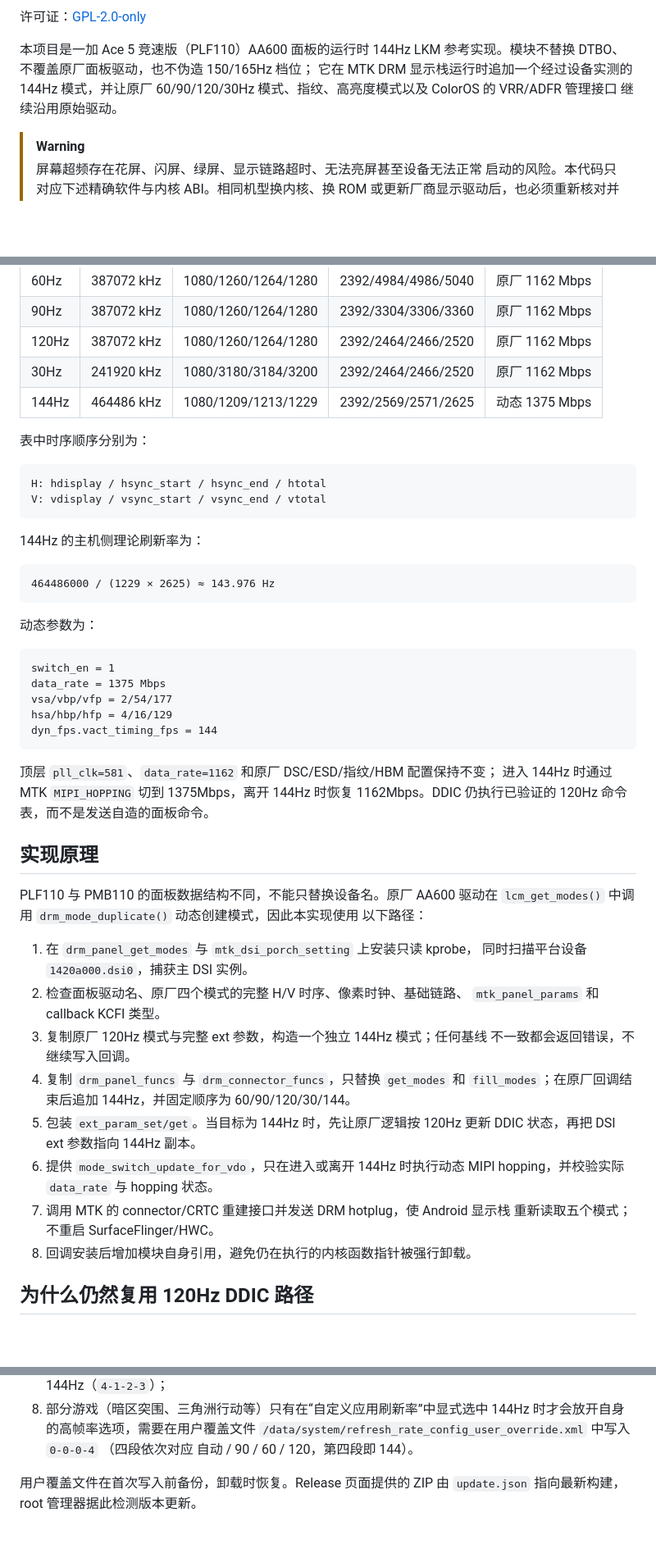
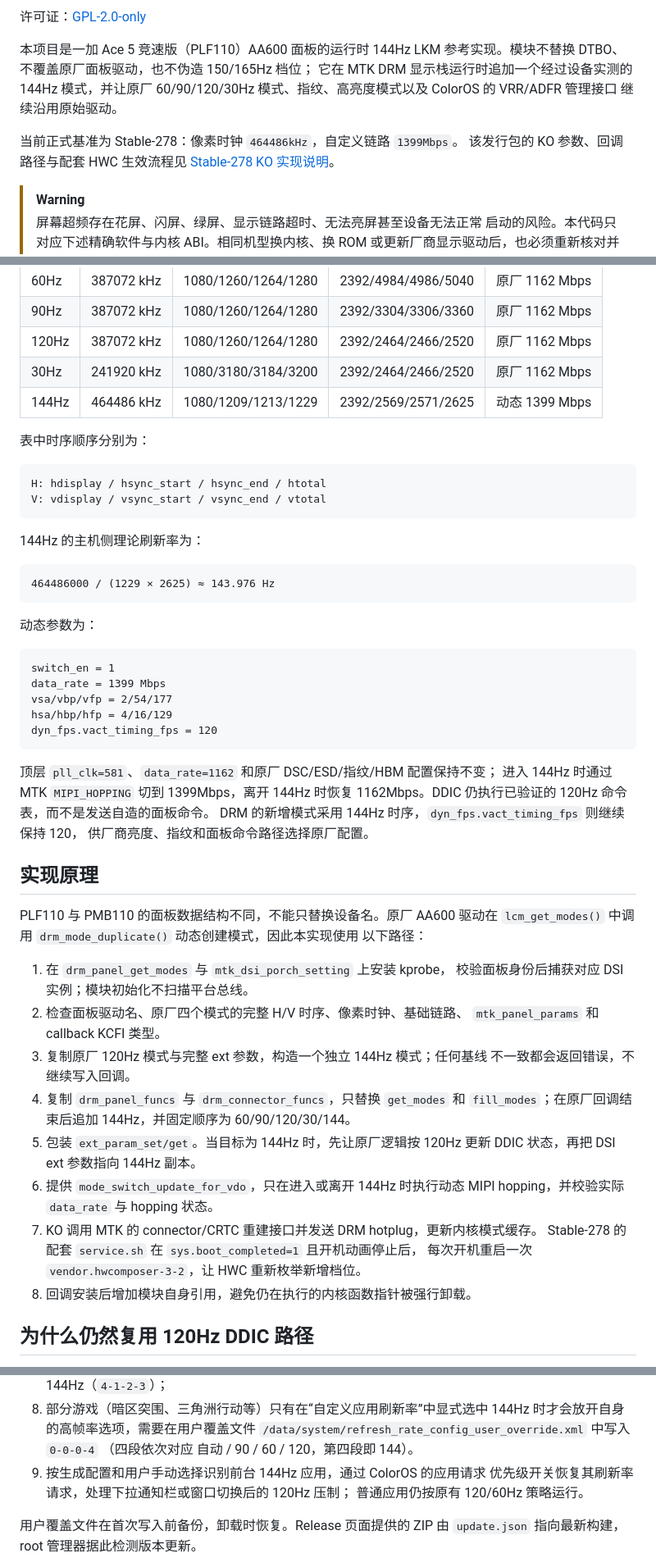
Before and after one commit to lenluxue/PLF110-Display-Overclock-LKM, a Markdown page: README_CN.md, 3 parts joined by grey strips. Shown at 82% size. Drawn GitHub-style; blank space fills up the shorter version.

````diff
--- a/README_CN.md
+++ b/README_CN.md
@@ -11,6 +11,10 @@ English: [README.md](README.md)
 它在 MTK DRM 显示栈运行时追加一个经过设备实测的 144Hz 模式，并让原厂
 60/90/120/30Hz 模式、指纹、高亮度模式以及 ColorOS 的 VRR/ADFR 管理接口
 继续沿用原始驱动。
+
+当前正式基准为 Stable-278：像素时钟 `464486kHz`，自定义链路 `1399Mbps`。
+该发行包的 KO 参数、回调路径与配套 HWC 生效流程见
+[Stable-278 KO 实现说明](docs/Stable-278-KO.md)。
 
 > [!WARNING]
 > 屏幕超频存在花屏、闪屏、绿屏、显示链路超时、无法亮屏甚至设备无法正常
@@ -67,7 +71,7 @@ English: [README.md](README.md)
 | 90Hz | 387072 kHz | 1080/1260/1264/1280 | 2392/3304/3306/3360 | 原厂 1162 Mbps |
 | 120Hz | 387072 kHz | 1080/1260/1264/1280 | 2392/2464/2466/2520 | 原厂 1162 Mbps |
 | 30Hz | 241920 kHz | 1080/3180/3184/3200 | 2392/2464/2466/2520 | 原厂 1162 Mbps |
-| 144Hz | 464486 kHz | 1080/1209/1213/1229 | 2392/2569/2571/2625 | 动态 1375 Mbps |
+| 144Hz | 464486 kHz | 1080/1209/1213/1229 | 2392/2569/2571/2625 | 动态 1399 Mbps |
 
 表中时序顺序分别为：
 
@@ -86,15 +90,17 @@ V: vdisplay / vsync_start / vsync_end / vtotal
 
 ```text
 switch_en = 1
-data_rate = 1375 Mbps
+data_rate = 1399 Mbps
 vsa/vbp/vfp = 2/54/177
 hsa/hbp/hfp = 4/16/129
-dyn_fps.vact_timing_fps = 144
+dyn_fps.vact_timing_fps = 120
 ```
 
 顶层 `pll_clk=581`、`data_rate=1162` 和原厂 DSC/ESD/指纹/HBM 配置保持不变；
-进入 144Hz 时通过 MTK `MIPI_HOPPING` 切到 1375Mbps，离开 144Hz 时恢复
+进入 144Hz 时通过 MTK `MIPI_HOPPING` 切到 1399Mbps，离开 144Hz 时恢复
 1162Mbps。DDIC 仍执行已验证的 120Hz 命令表，而不是发送自造的面板命令。
+DRM 的新增模式采用 144Hz 时序，`dyn_fps.vact_timing_fps` 则继续保持 120，
+供厂商亮度、指纹和面板命令路径选择原厂配置。
 
 ## 实现原理
 
@@ -102,8 +108,8 @@ PLF110 与 PMB110 的面板数据结构不同，不能只替换设备名。原
 `lcm_get_modes()` 中调用 `drm_mode_duplicate()` 动态创建模式，因此本实现使用
 以下路径：
 
-1. 在 `drm_panel_get_modes` 与 `mtk_dsi_porch_setting` 上安装只读 kprobe，
-   同时扫描平台设备 `1420a000.dsi0`，捕获主 DSI 实例。
+1. 在 `drm_panel_get_modes` 与 `mtk_dsi_porch_setting` 上安装 kprobe，
+   校验面板身份后捕获对应 DSI 实例；模块初始化不扫描平台总线。
 2. 检查面板驱动名、原厂四个模式的完整 H/V 时序、像素时钟、基础链路、
    `mtk_panel_params` 和 callback KCFI 类型。
 3. 复制原厂 120Hz 模式与完整 ext 参数，构造一个独立 144Hz 模式；任何基线
@@ -115,8 +121,9 @@ PLF110 与 PMB110 的面板数据结构不同，不能只替换设备名。原
    DDIC 状态，再把 DSI ext 参数指向 144Hz 副本。
 6. 提供 `mode_switch_update_for_vdo`，只在进入或离开 144Hz 时执行动态
    MIPI hopping，并校验实际 `data_rate` 与 hopping 状态。
-7. 调用 MTK 的 connector/CRTC 重建接口并发送 DRM hotplug，使 Android 显示栈
-   重新读取五个模式；不重启 SurfaceFlinger/HWC。
+7. KO 调用 MTK 的 connector/CRTC 重建接口并发送 DRM hotplug，更新内核模式缓存。
+   Stable-278 的配套 `service.sh` 在 `sys.boot_completed=1` 且开机动画停止后，
+   每次开机重启一次 `vendor.hwcomposer-3-2`，让 HWC 重新枚举新增档位。
 8. 回调安装后增加模块自身引用，避免仍在执行的内核函数指针被强行卸载。
 
 ## 为什么仍然复用 120Hz DDIC 路径
@@ -204,6 +211,9 @@ LKM 只负责让内核 DRM/MTK 显示栈真实拥有 144Hz。ColorOS 是否把
    144Hz 时才会放开自身的高帧率选项，需要在用户覆盖文件
    `/data/system/refresh_rate_config_user_override.xml` 中写入 `0-0-0-4`
    （四段依次对应 自动 / 90 / 60 / 120，第四段即 144）。
+9. 按生成配置和用户手动选择识别前台 144Hz 应用，通过 ColorOS 的应用请求
+   优先级开关恢复其刷新率请求，处理下拉通知栏或窗口切换后的 120Hz 压制；
+   普通应用仍按原有 120/60Hz 策略运行。
 
 用户覆盖文件在首次写入前备份，卸载时恢复。Release 页面提供的 ZIP 由
 `update.json` 指向最新构建，root 管理器据此检测版本更新。
````
Also changed, not shown: other parts of README_CN.md (+1 -1 lines), README.md (+22 -7 lines), docs/Stable-278-KO.md (added, +82 -0 lines).
